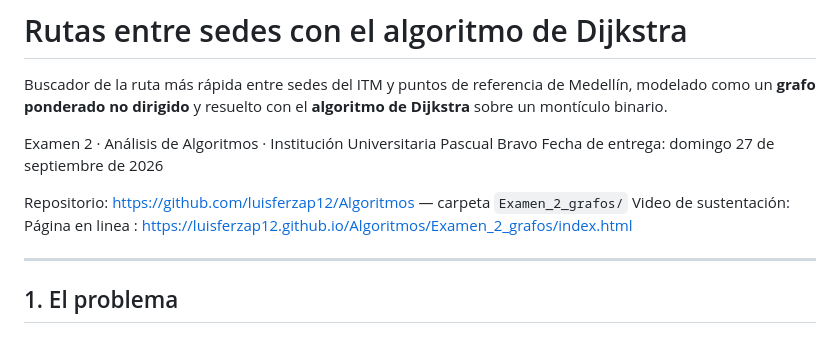
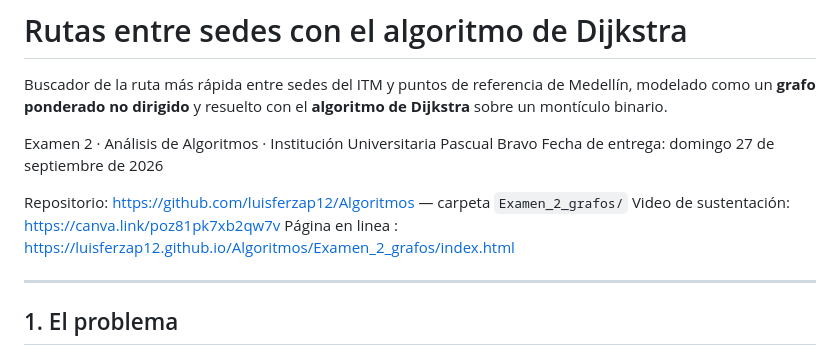
Before and after one commit to luisferzap12/Algoritmos, a Markdown page: Examen_2_grafos/README.md, the part around the change. GitHub-like rendering.

Commit message:
Update video link in README.md
Se inserta dirección web del video

```diff
--- a/Examen_2_grafos/README.md
+++ b/Examen_2_grafos/README.md
@@ -6,7 +6,7 @@ Examen 2 · Análisis de Algoritmos · Institución Universitaria Pascual Bravo
 Fecha de entrega: domingo 27 de septiembre de 2026
 
 Repositorio: https://github.com/luisferzap12/Algoritmos — carpeta `Examen_2_grafos/`
-Video de sustentación:
+Video de sustentación: https://canva.link/poz81pk7xb2qw7v
 Página en linea : https://luisferzap12.github.io/Algoritmos/Examen_2_grafos/index.html
 
 ---
```
